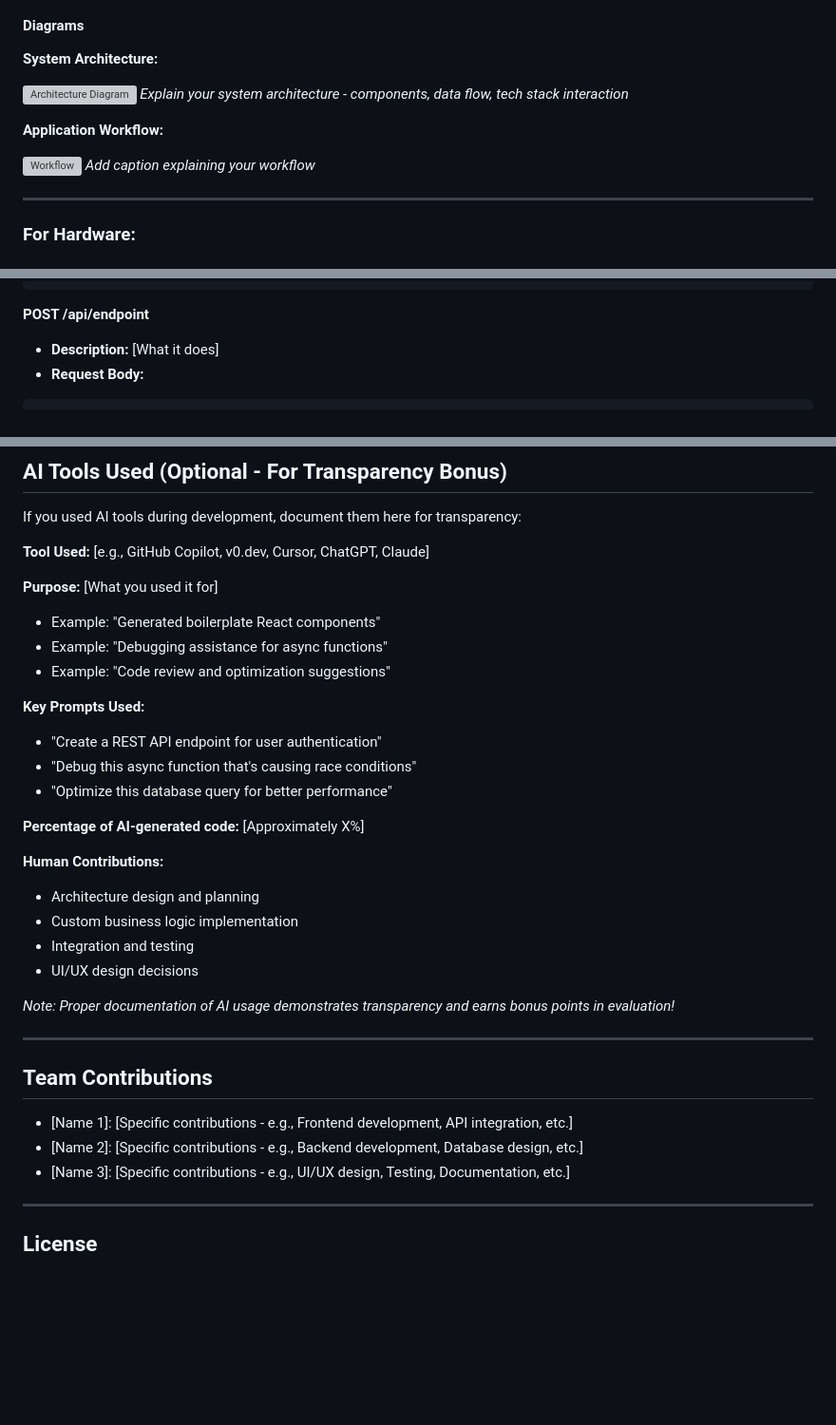
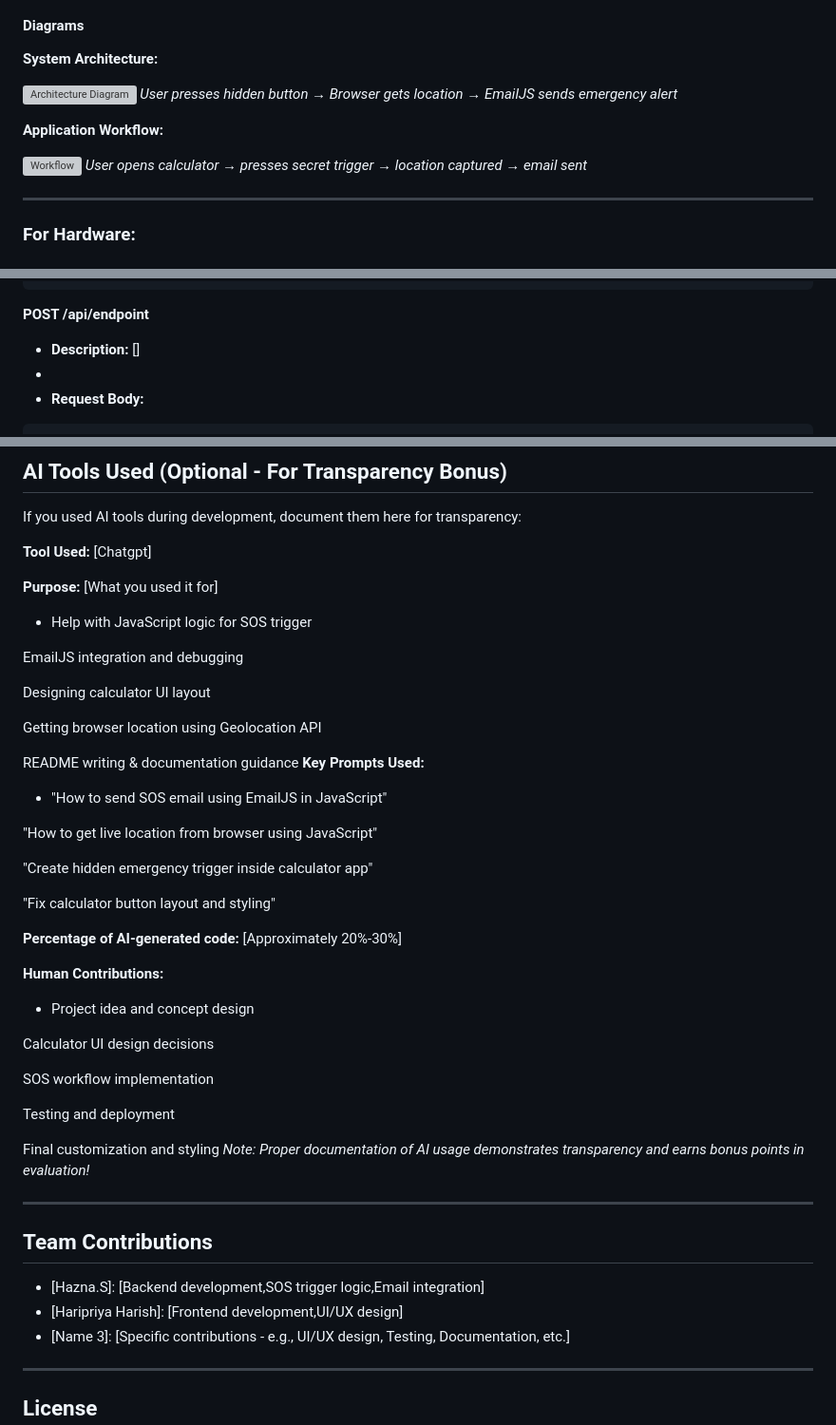
Before and after one commit to Hazna-07/silentSOS, a Markdown page: README.md, 3 parts joined by grey strips. Shown at 95% size. Rendered like a GitHub page; blank space fills up the shorter version; grey boxes are pictures that could not be loaded.

````diff
--- a/README.md
+++ b/README.md
@@ -97,12 +99,12 @@ List the key features of your project:
 **System Architecture:**
 
 ![Architecture Diagram](docs/architecture.png)
-*Explain your system architecture - components, data flow, tech stack interaction*
+*User presses hidden button → Browser gets location → EmailJS sends emergency alert*
 
 **Application Workflow:**
 
 ![Workflow](docs/workflow.png)
-*Add caption explaining your workflow*
+*User opens calculator → presses secret trigger → location captured → email sent*
 
 ---
 
@@ -155,7 +157,8 @@ List the key features of your project:
 ```
 
 **POST /api/endpoint**
-- **Description:** [What it does]
+- **Description:** []
+-
 - **Request Body:**
 ```json
 {
@@ -374,34 +377,47 @@ python script.py -v --format json data.json
 
 If you used AI tools during development, document them here for transparency:
 
-**Tool Used:** [e.g., GitHub Copilot, v0.dev, Cursor, ChatGPT, Claude]
+**Tool Used:** [Chatgpt]
 
 **Purpose:** [What you used it for]
-- Example: "Generated boilerplate React components"
-- Example: "Debugging assistance for async functions"
-- Example: "Code review and optimization suggestions"
+- Help with JavaScript logic for SOS trigger
 
+EmailJS integration and debugging
+
+Designing calculator UI layout
+
+Getting browser location using Geolocation API
+
+README writing & documentation guidance
 **Key Prompts Used:**
-- "Create a REST API endpoint for user authentication"
-- "Debug this async function that's causing race conditions"
-- "Optimize this database query for better performance"
+- "How to send SOS email using EmailJS in JavaScript"
 
-**Percentage of AI-generated code:** [Approximately X%]
+"How to get live location from browser using JavaScript"
+
+"Create hidden emergency trigger inside calculator app"
+
+"Fix calculator button layout and styling"
+
+**Percentage of AI-generated code:** [Approximately 20%-30%]
 
 **Human Contributions:**
-- Architecture design and planning
-- Custom business logic implementation
-- Integration and testing
-- UI/UX design decisions
+- Project idea and concept design
 
+Calculator UI design decisions
+
+SOS workflow implementation
+
+Testing and deployment
+
+Final customization and styling
 *Note: Proper documentation of AI usage demonstrates transparency and earns bonus points in evaluation!*
 
 ---
 
 ## Team Contributions
 
-- [Name 1]: [Specific contributions - e.g., Frontend development, API integration, etc.]
-- [Name 2]: [Specific contributions - e.g., Backend development, Database design, etc.]
+- [Hazna.S]: [Backend development,SOS trigger logic,Email integration]
+- [Haripriya Harish]: [Frontend development,UI/UX design]
 - [Name 3]: [Specific contributions - e.g., UI/UX design, Testing, Documentation, etc.]
 
 ---
````
Also changed, not shown: other parts of README.md (+30 -28 lines).
